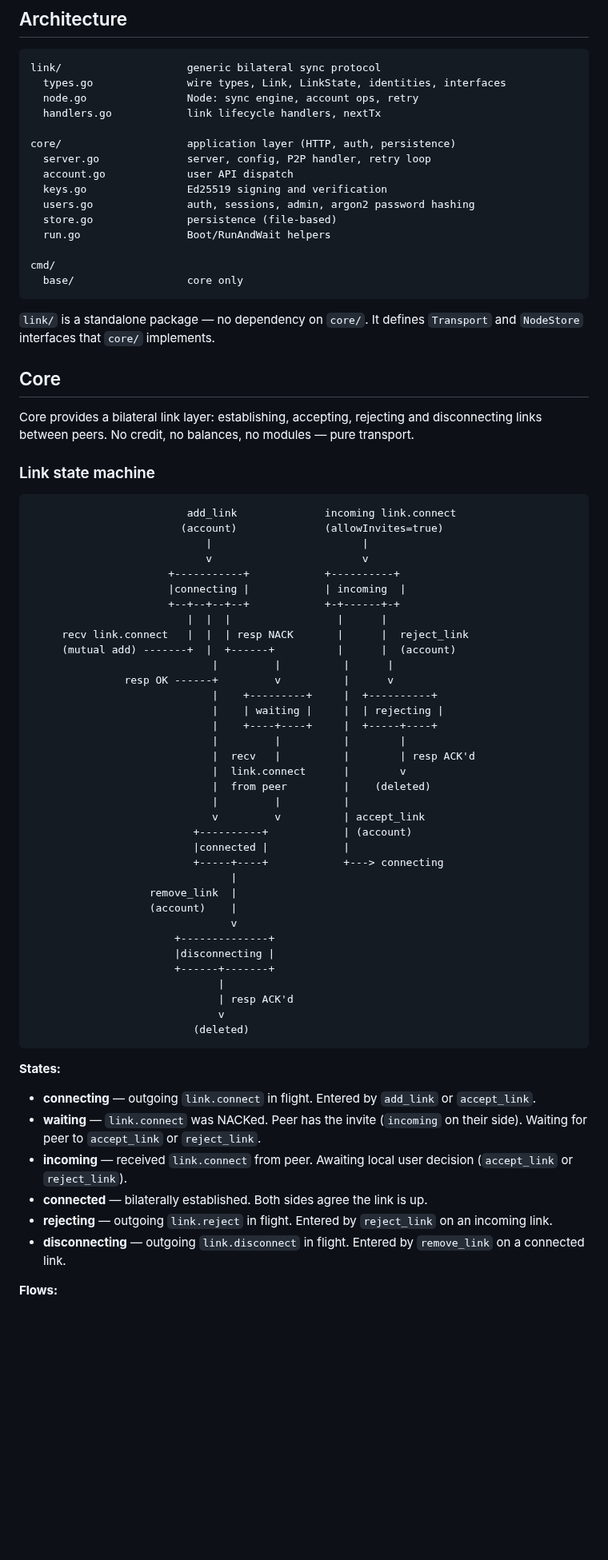
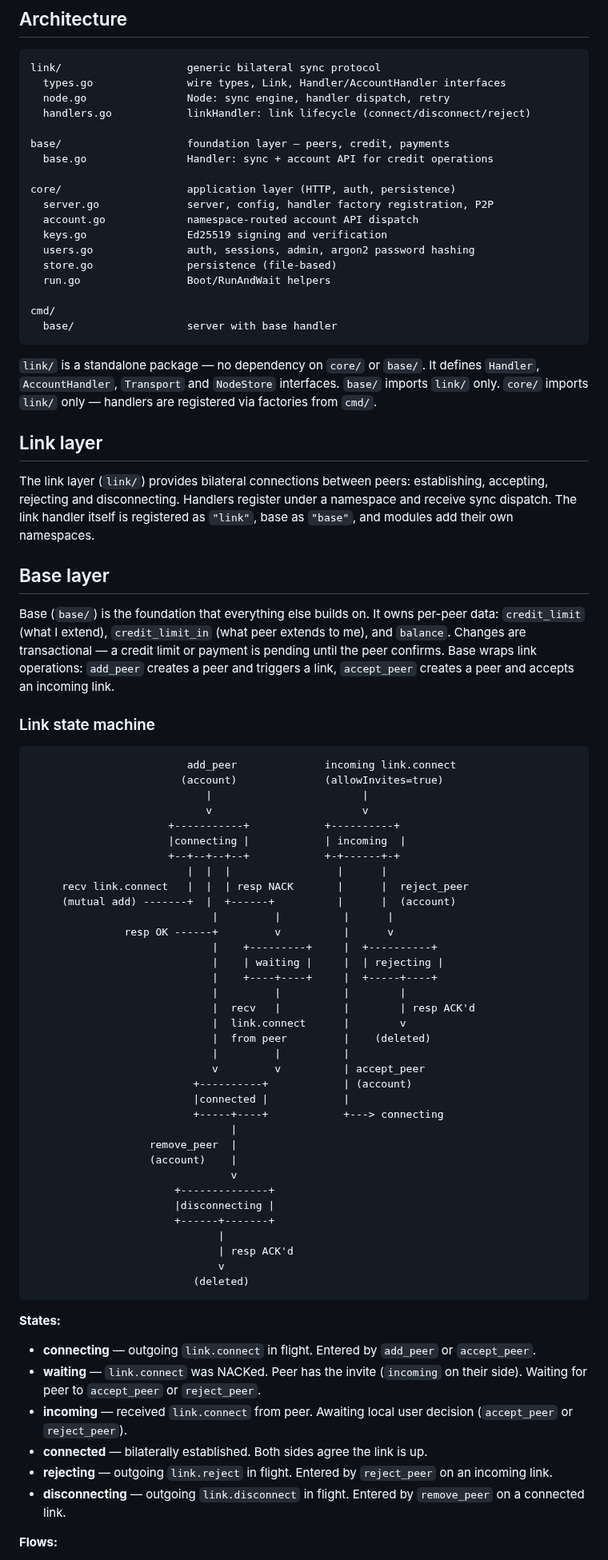
Before and after one commit to jhnngrn/creditnet2, a Markdown page: README.md, the part around one of its changes. Shown at 80% size. GitHub-like rendering; blank space fills up the shorter version.

````diff
--- a/README.md
+++ b/README.md
@@ -31,32 +31,39 @@ Flags:
 
 ```
 link/                    generic bilateral sync protocol
-  types.go               wire types, Link, LinkState, identities, interfaces
-  node.go                Node: sync engine, account ops, retry
-  handlers.go            link lifecycle handlers, nextTx
+  types.go               wire types, Link, Handler/AccountHandler interfaces
+  node.go                Node: sync engine, handler dispatch, retry
+  handlers.go            linkHandler: link lifecycle (connect/disconnect/reject)
+
+base/                    foundation layer — peers, credit, payments
+  base.go                Handler: sync + account API for credit operations
 
 core/                    application layer (HTTP, auth, persistence)
-  server.go              server, config, P2P handler, retry loop
-  account.go             user API dispatch
+  server.go              server, config, handler factory registration, P2P
+  account.go             namespace-routed account API dispatch
   keys.go                Ed25519 signing and verification
   users.go               auth, sessions, admin, argon2 password hashing
   store.go               persistence (file-based)
   run.go                 Boot/RunAndWait helpers
 
 cmd/
-  base/                  core only
+  base/                  server with base handler
 ```
 
-`link/` is a standalone package — no dependency on `core/`. It defines `Transport` and `NodeStore` interfaces that `core/` implements.
+`link/` is a standalone package — no dependency on `core/` or `base/`. It defines `Handler`, `AccountHandler`, `Transport` and `NodeStore` interfaces. `base/` imports `link/` only. `core/` imports `link/` only — handlers are registered via factories from `cmd/`.
 
-## Core
+## Link layer
 
-Core provides a bilateral link layer: establishing, accepting, rejecting and disconnecting links between peers. No credit, no balances, no modules — pure transport.
+The link layer (`link/`) provides bilateral connections between peers: establishing, accepting, rejecting and disconnecting. Handlers register under a namespace and receive sync dispatch. The link handler itself is registered as `"link"`, base as `"base"`, and modules add their own namespaces.
+
+## Base layer
+
+Base (`base/`) is the foundation that everything else builds on. It owns per-peer data: `credit_limit` (what I extend), `credit_limit_in` (what peer extends to me), and `balance`. Changes are transactional — a credit limit or payment is pending until the peer confirms. Base wraps link operations: `add_peer` creates a peer and triggers a link, `accept_peer` creates a peer and accepts an incoming link.
 
 ### Link state machine
 
 ```
-                         add_link              incoming link.connect
+                         add_peer              incoming link.connect
                         (account)              (allowInvites=true)
                             |                        |
                             v                        v
@@ -64,7 +71,7 @@ Core provides a bilateral link layer: establishing, accepting, rejecting and dis
                       |connecting |            | incoming  |
                       +--+--+--+--+            +-+------+-+
                          |  |  |                 |      |
-     recv link.connect   |  |  | resp NACK       |      |  reject_link
+     recv link.connect   |  |  | resp NACK       |      |  reject_peer
      (mutual add) -------+  |  +------+          |      |  (account)
                              |         |          |      |
                resp OK ------+         v          |      v
@@ -76,12 +83,12 @@ Core provides a bilateral link layer: establishing, accepting, rejecting and dis
                              |  link.connect      |        v
                              |  from peer         |    (deleted)
                              |         |          |
-                             v         v          | accept_link
+                             v         v          | accept_peer
                           +----------+            | (account)
                           |connected |            |
                           +-----+----+            +---> connecting
                                 |
-                   remove_link  |
+                   remove_peer  |
                    (account)    |
                                 v
                        +--------------+
@@ -95,12 +102,12 @@ Core provides a bilateral link layer: establishing, accepting, rejecting and dis
 
 **States:**
 
-- **connecting** — outgoing `link.connect` in flight. Entered by `add_link` or `accept_link`.
-- **waiting** — `link.connect` was NACKed. Peer has the invite (`incoming` on their side). Waiting for peer to `accept_link` or `reject_link`.
-- **incoming** — received `link.connect` from peer. Awaiting local user decision (`accept_link` or `reject_link`).
+- **connecting** — outgoing `link.connect` in flight. Entered by `add_peer` or `accept_peer`.
+- **waiting** — `link.connect` was NACKed. Peer has the invite (`incoming` on their side). Waiting for peer to `accept_peer` or `reject_peer`.
+- **incoming** — received `link.connect` from peer. Awaiting local user decision (`accept_peer` or `reject_peer`).
 - **connected** — bilaterally established. Both sides agree the link is up.
-- **rejecting** — outgoing `link.reject` in flight. Entered by `reject_link` on an incoming link.
-- **disconnecting** — outgoing `link.disconnect` in flight. Entered by `remove_link` on a connected link.
+- **rejecting** — outgoing `link.reject` in flight. Entered by `reject_peer` on an incoming link.
+- **disconnecting** — outgoing `link.disconnect` in flight. Entered by `remove_peer` on a connected link.
 
 **Flows:**
 
````
Also changed, not shown: other parts of README.md (+27 -14 lines).
